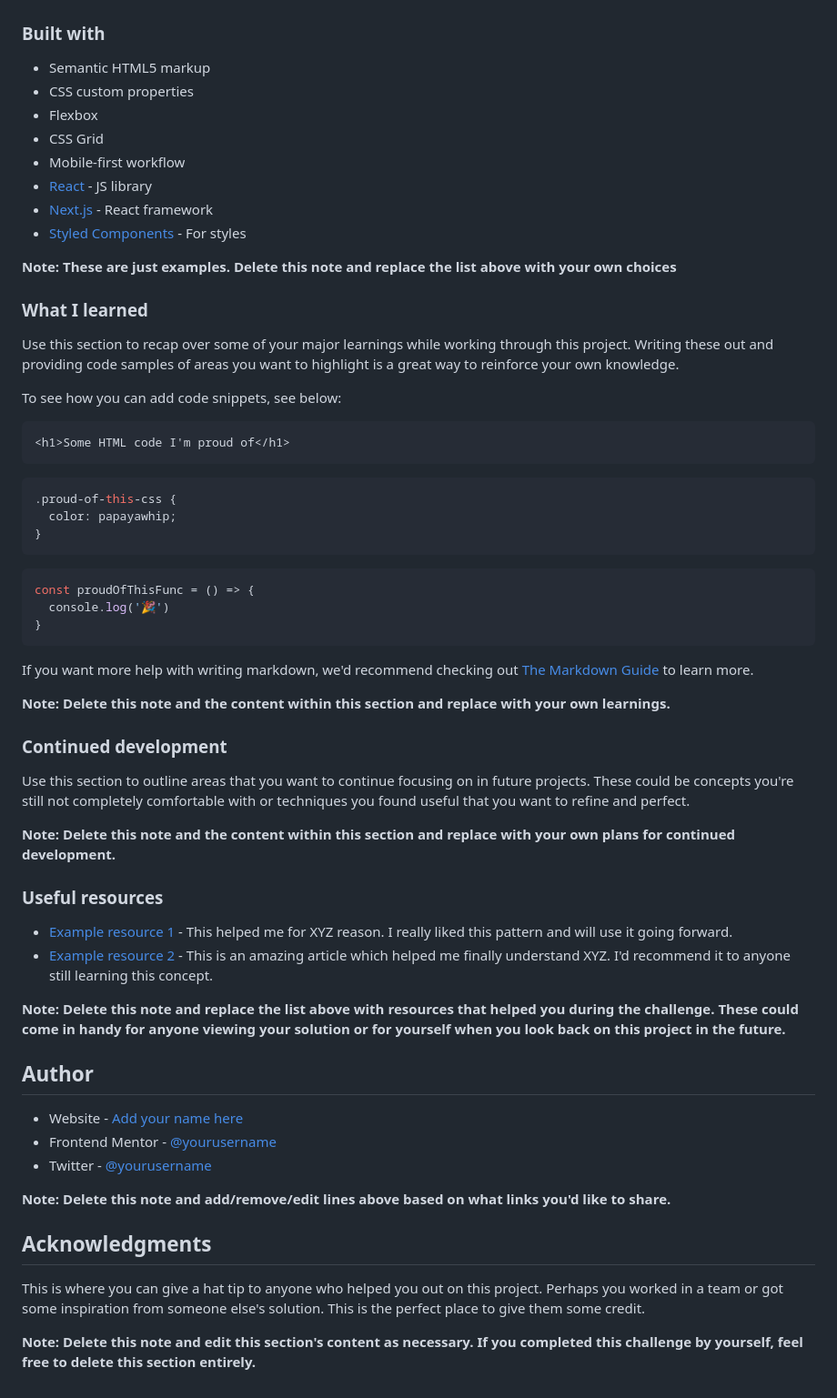
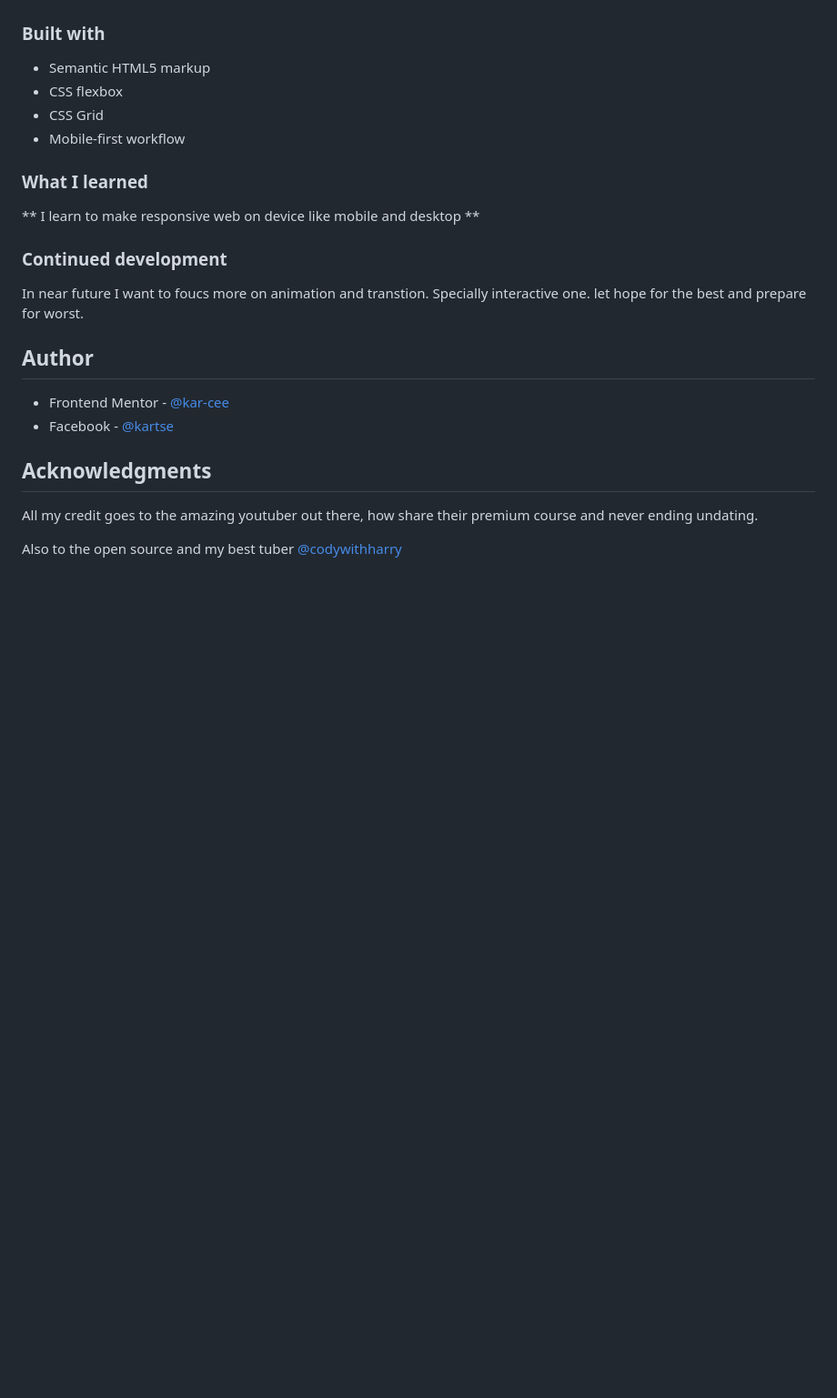
Before and after one commit to kar-cee/3-column-preview-card-component1, a Markdown page: README-template.md, the part around the change printed below. Shown: that part at 91% size. GitHub-like rendering; blank space fills up the shorter version.

Commit message:
completed my readme.md file

````diff
--- a/README-template.md
+++ b/README-template.md
@@ -49,63 +40,31 @@ Then crop/optimize/edit your image however you like, add it to your project, and
 ### Built with
 
 - Semantic HTML5 markup
-- CSS custom properties
-- Flexbox
+- CSS flexbox
 - CSS Grid
 - Mobile-first workflow
-- [React](https://reactjs.org/) - JS library
-- [Next.js](https://nextjs.org/) - React framework
-- [Styled Components](https://styled-components.com/) - For styles
 
-**Note: These are just examples. Delete this note and replace the list above with your own choices**
 
 ### What I learned
 
-Use this section to recap over some of your major learnings while working through this project. Writing these out and providing code samples of areas you want to highlight is a great way to reinforce your own knowledge.
+** I learn to make responsive web on device like mobile and desktop **
 
-To see how you can add code snippets, see below:
 
-```html
-<h1>Some HTML code I'm proud of</h1>
-```
-```css
-.proud-of-this-css {
-  color: papayawhip;
-}
-```
-```js
-const proudOfThisFunc = () => {
-  console.log('🎉')
-}
-```
-
-If you want more help with writing markdown, we'd recommend checking out [The Markdown Guide](https://www.markdownguide.org/) to learn more.
-
-**Note: Delete this note and the content within this section and replace with your own learnings.**
 
 ### Continued development
 
-Use this section to outline areas that you want to continue focusing on in future projects. These could be concepts you're still not completely comfortable with or techniques you found useful that you want to refine and perfect.
+In near future I want to foucs more on animation and transtion. Specially interactive one.
+let hope for the best and prepare for worst.
 
-**Note: Delete this note and the content within this section and replace with your own plans for continued development.**
-
-### Useful resources
-
-- [Example resource 1](https://www.example.com) - This helped me for XYZ reason. I really liked this pattern and will use it going forward.
-- [Example resource 2](https://www.example.com) - This is an amazing article which helped me finally understand XYZ. I'd recommend it to anyone still learning this concept.
-
-**Note: Delete this note and replace the list above with resources that helped you during the challenge. These could come in handy for anyone viewing your solution or for yourself when you look back on this project in the future.**
 
 ## Author
 
-- Website - [Add your name here](https://www.your-site.com)
-- Frontend Mentor - [@yourusername](https://www.frontendmentor.io/profile/yourusername)
-- Twitter - [@yourusername](https://www.twitter.com/yourusername)
+- Frontend Mentor - [@kar-cee](https://www.frontendmentor.io/profile/kar-cee)
+- Facebook - [@kartse](https://www.facebook.com/kar.tse.334)
 
-**Note: Delete this note and add/remove/edit lines above based on what links you'd like to share.**
 
 ## Acknowledgments
 
-This is where you can give a hat tip to anyone who helped you out on this project. Perhaps you worked in a team or got some inspiration from someone else's solution. This is the perfect place to give them some credit.
+All my credit goes to the amazing youtuber out  there, how share their premium course and never ending undating.
 
-**Note: Delete this note and edit this section's content as necessary. If you completed this challenge by yourself, feel free to delete this section entirely.**
+Also to the open source and my best tuber [@codywithharry](https://www.youtube.com/channel/UCeVMnSShP_Iviwkknt83cww)
````
Also changed, not shown: other parts of README-template.md (+4 -13 lines), desktop_view.png (added).
